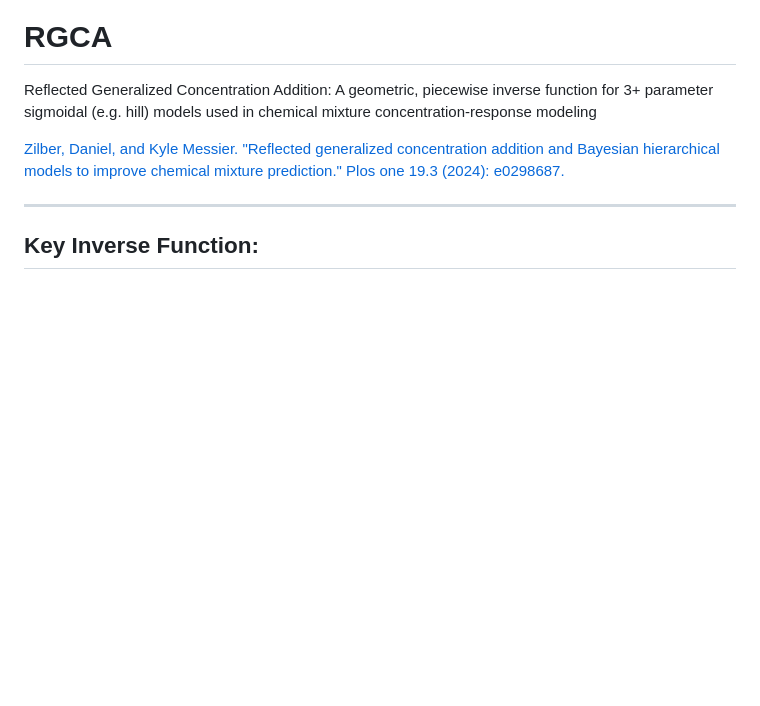
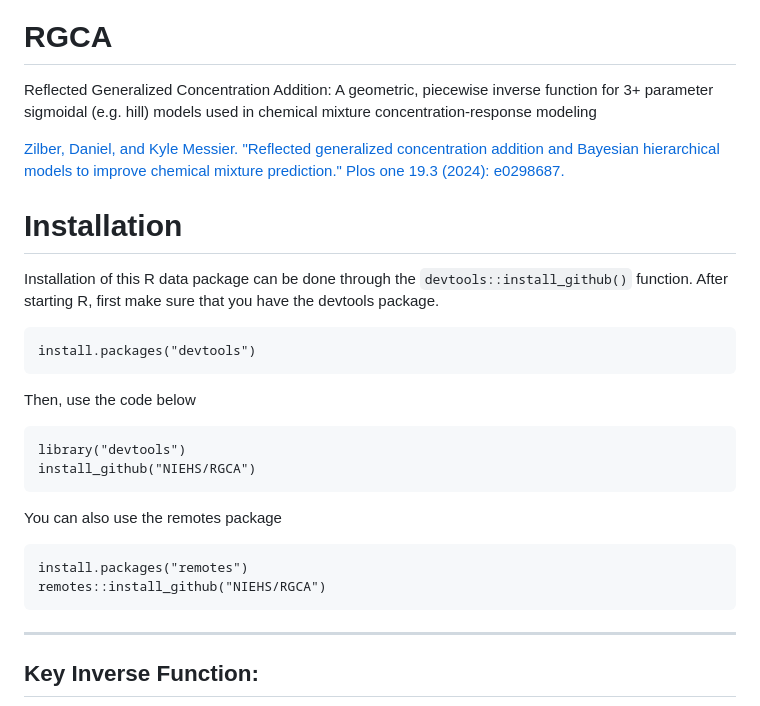
Before and after one commit to NIEHS/RGCA, a Markdown page: README.md, the part around the change. Rendered like a GitHub page; blank space fills up the shorter version.

Commit message:
Update README.md
Adding installation instructions

````diff
--- a/README.md
+++ b/README.md
@@ -9,6 +9,28 @@
 Reflected Generalized Concentration Addition: A geometric, piecewise inverse function for 3+ parameter sigmoidal (e.g. hill) models used in chemical mixture concentration-response modeling
 
 [Zilber, Daniel, and Kyle Messier. "Reflected generalized concentration addition and Bayesian hierarchical models to improve chemical mixture prediction." Plos one 19.3 (2024): e0298687.](https://journals.plos.org/plosone/article?id=10.1371/journal.pone.0298687)
+
+
+# Installation
+
+Installation of this R data package can be done through the `devtools::install_github()` function.  After starting R, first make sure that you have the devtools package.
+
+```
+install.packages("devtools")
+```
+
+Then, use the code below
+
+```
+library("devtools")
+install_github("NIEHS/RGCA")
+```
+You can also use the remotes package
+
+```
+install.packages("remotes")
+remotes::install_github("NIEHS/RGCA")
+```
 
 ---
 ## Key Inverse Function:
````
